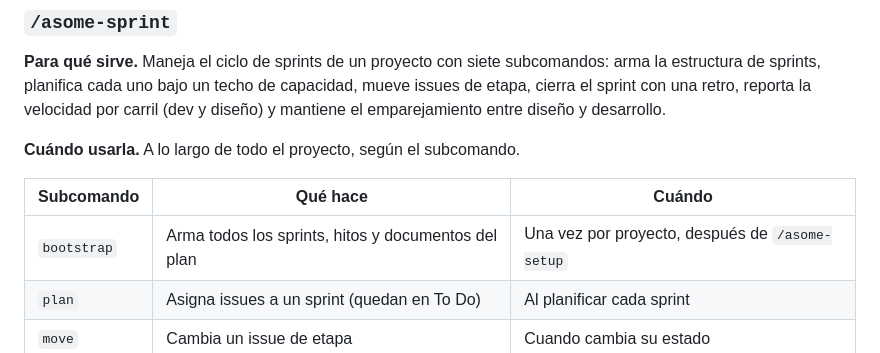
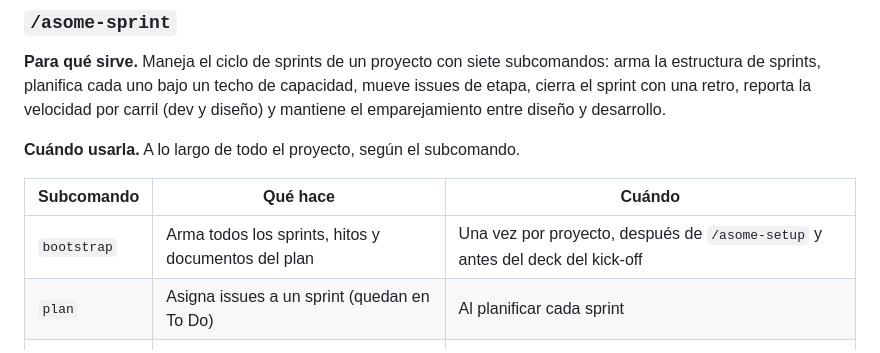
Before and after one commit to asomelab/skills, a Markdown page: GUIA.md, the part around the change. Drawn GitHub-style.

```diff
--- a/GUIA.md
+++ b/GUIA.md
@@ -530,7 +530,7 @@ Si falta, la skill te avisa y te manda a `/asome-setup`.
 
 | Subcomando | Qué hace | Cuándo |
 |---|---|---|
-| `bootstrap` | Arma todos los sprints, hitos y documentos del plan | Una vez por proyecto, después de `/asome-setup` |
+| `bootstrap` | Arma todos los sprints, hitos y documentos del plan | Una vez por proyecto, después de `/asome-setup` y antes del deck del kick-off |
 | `plan` | Asigna issues a un sprint (quedan en To Do) | Al planificar cada sprint |
 | `move` | Cambia un issue de etapa | Cuando cambia su estado |
 | `report` | Muestra la velocidad por carril y los bloqueos | A mitad o al final del sprint |
```
Also changed, not shown: skills/asome-sprint/SKILL.md (+3 -2 lines), 1 other file.
